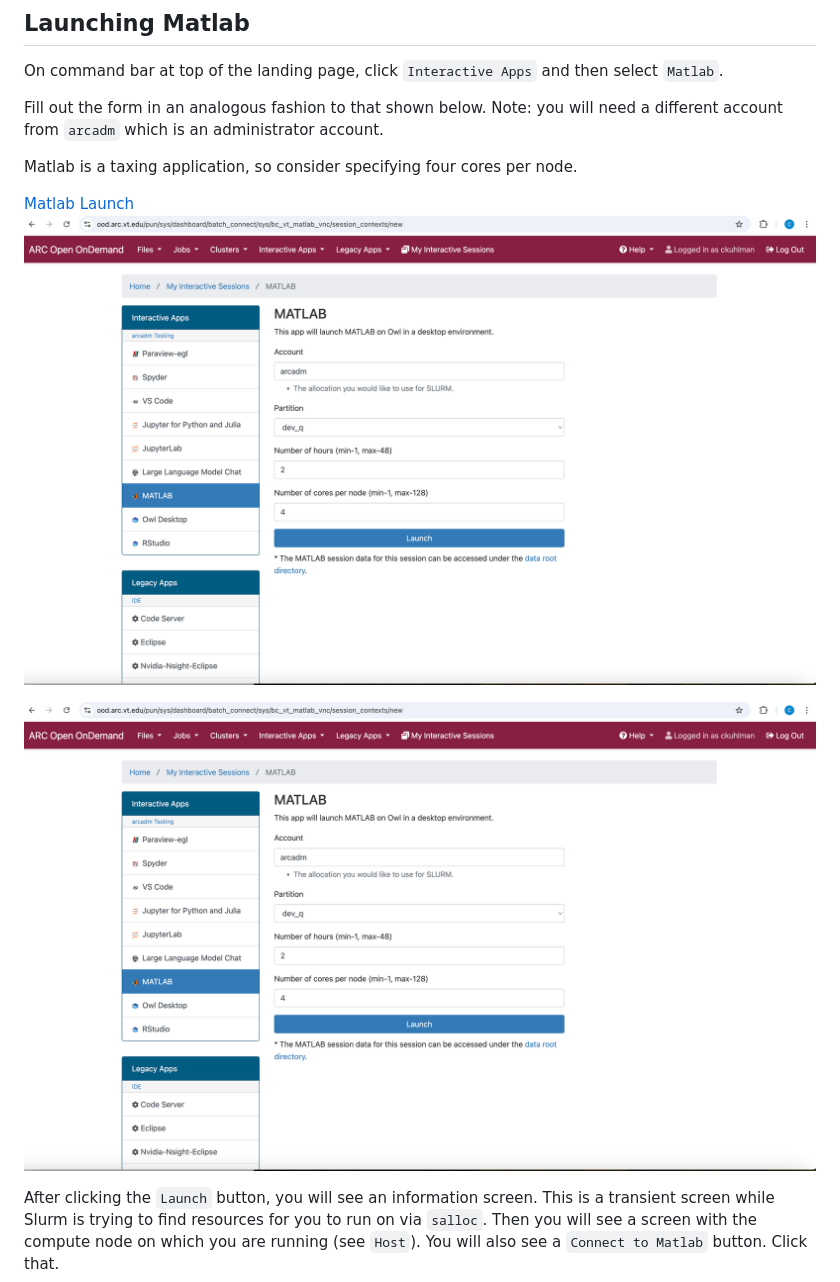
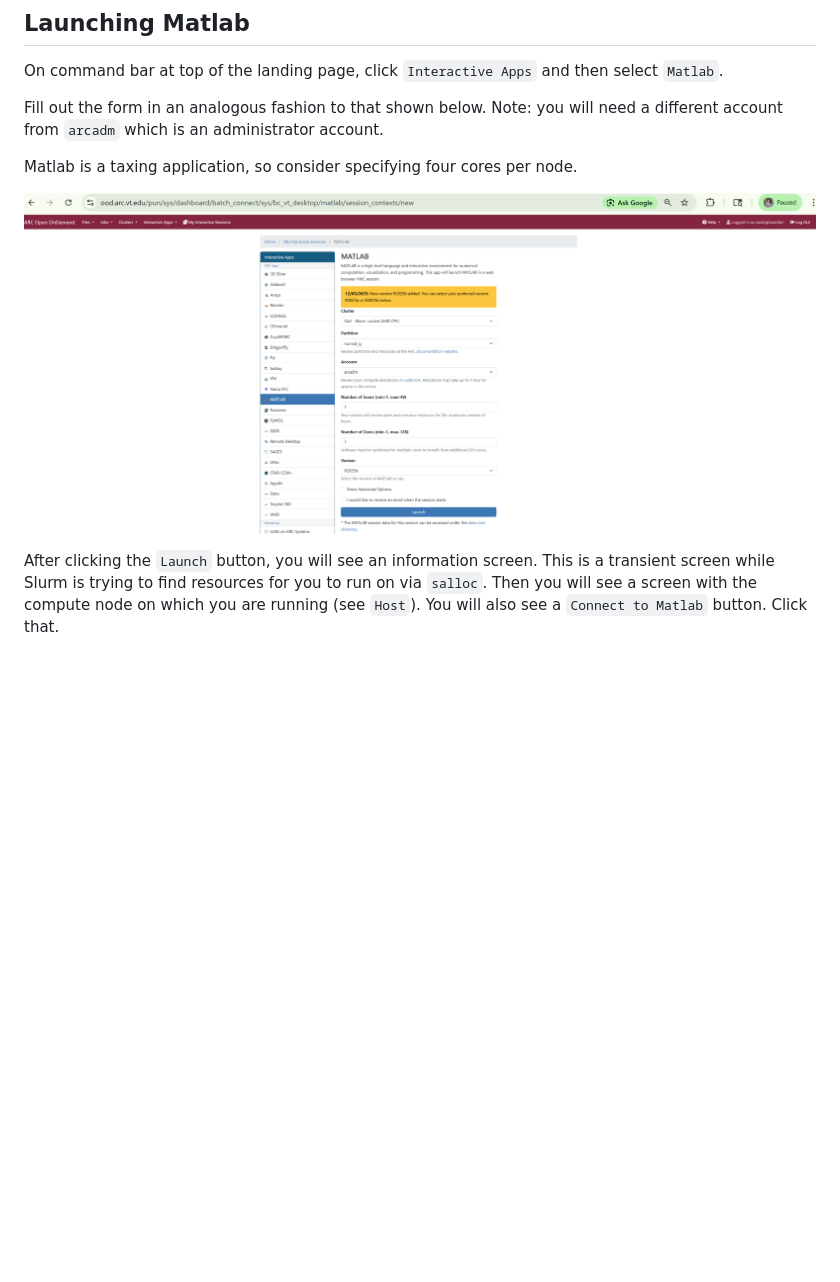
Before and after one commit to AdvancedResearchComputing/Workshops, a Markdown page: ood/matlab.md, the part around the change. Rendered like a GitHub page; pictures changed too: ood/figures/matlab/matlab-launch.png; blank space fills up the shorter version.

Commit message:
matlab

```diff
--- a/ood/matlab.md
+++ b/ood/matlab.md
@@ -25,10 +25,10 @@ is an administrator account.
 
 Matlab is a taxing application, so consider specifying four cores per node.
 
-[Matlab Launch](./figures/matlab/matlab-launch.pdf)
-![Matlab Launch](./figures/matlab/matlab-launch.png)
 
-![Matlab Launch](./figures/matlab/matlab-launch.png)
+![Matlab Launch](figures/matlab/matlab-launch.png)
+
+
 
 After clicking the `Launch` button,
 you will see an information screen.
```
